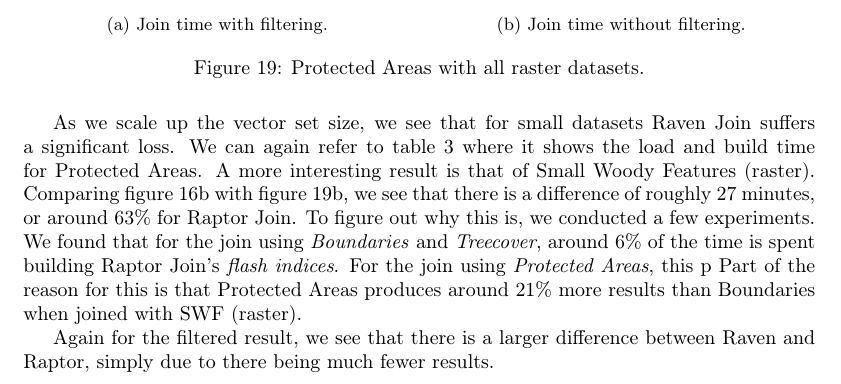
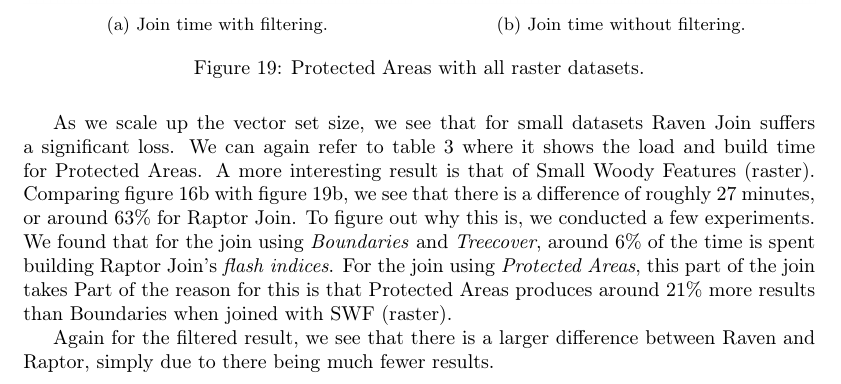
Before and after one commit to bitknox/thesis, a LaTeX paper (main.tex, which reads chapters/05evaluation.tex): part of page 29 of 55, cut so that both start at the same text. Compiled offline with pdfLaTeX.

Commit message:
Update on Overleaf.

```diff
--- a/chapters/05evaluation.tex
+++ b/chapters/05evaluation.tex
@@ -249,7 +249,7 @@ The Small Woody Features dataset differs from the others since it is compressed.
 \caption{Protected Areas with all raster datasets.}
 \end{figure}
 
-As we scale up the vector set size, we see that for small datasets \ravenjoin suffers a significant loss. We can again refer to table \ref{tab:vector-load-times} where it shows the load and build time for Protected Areas. A more interesting result is that of Small Woody Features (raster). Comparing figure \ref{fig:res-boundaries-no-filter} with figure \ref{fig:res-protected-no-filter}, we see that there is a difference of roughly 27 minutes, or around 63\% for \raptorjoin. To figure out why this is, we conducted a few experiments. We found that for the join using \textit{Boundaries} and \textit{Treecover}, around 6\% of the time is spent building \raptorjoin's \textit{flash indices}. For the join using \textit{Protected Areas}, this p  Part of the reason for this is that Protected Areas produces around 21\% more results than Boundaries when joined with SWF (raster).
+As we scale up the vector set size, we see that for small datasets \ravenjoin suffers a significant loss. We can again refer to table \ref{tab:vector-load-times} where it shows the load and build time for Protected Areas. A more interesting result is that of Small Woody Features (raster). Comparing figure \ref{fig:res-boundaries-no-filter} with figure \ref{fig:res-protected-no-filter}, we see that there is a difference of roughly 27 minutes, or around 63\% for \raptorjoin. To figure out why this is, we conducted a few experiments. We found that for the join using \textit{Boundaries} and \textit{Treecover}, around 6\% of the time is spent building \raptorjoin's \textit{flash indices}. For the join using \textit{Protected Areas}, this part of the join takes   Part of the reason for this is that Protected Areas produces around 21\% more results than Boundaries when joined with SWF (raster).
 
 Again for the filtered result, we see that there is a larger difference between \raven and \raptor, simply due to there being much fewer results.
 
```
